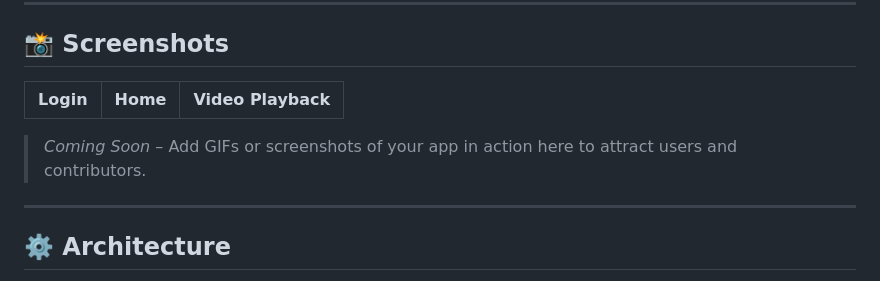
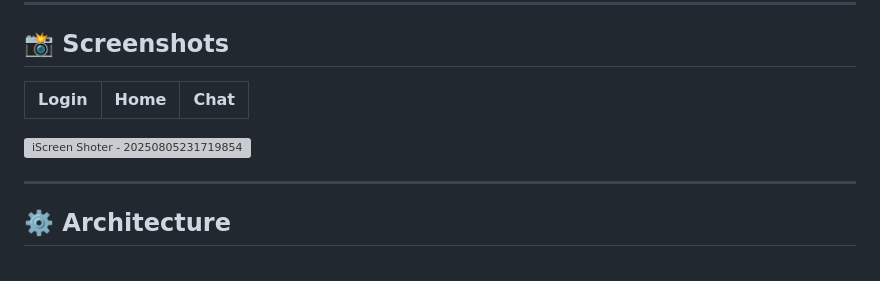
Before and after one commit to HridoyDhar1/BoiShelf, a Markdown page: README.md, the part around the change. Rendered like a GitHub page; grey boxes are pictures that could not be loaded.

```diff
--- a/README.md
+++ b/README.md
@@ -48,9 +48,9 @@
 
 ## 📸 Screenshots
 
-| Login | Home | Video Playback |
+| Login | Home | Chat |
 |-------|------|----------------|
-> _Coming Soon_ – Add GIFs or screenshots of your app in action here to attract users and contributors.
+![iScreen Shoter - 20250805231719854](https://github.com/user-attachments/assets/96d83de0-ea83-493b-bc47-859705cf7c1e)
 
 ---
 
```
